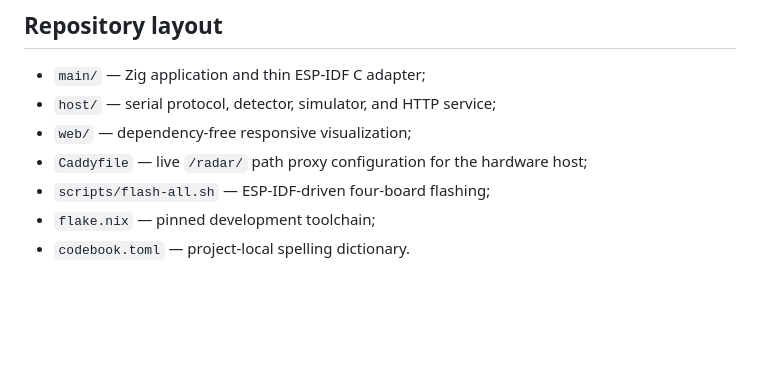
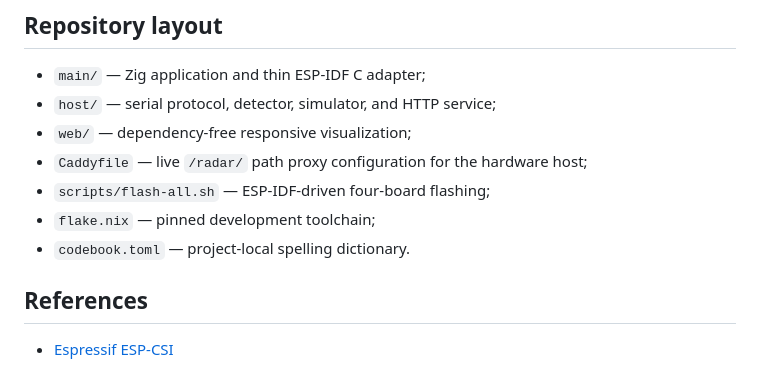
Before and after one commit to thekorn/esp-csi-radar, a Markdown page: README.md, the part around one of its changes. Drawn GitHub-style; blank space fills up the shorter version.

Commit message:
Update README references
Amp-Thread-ID: https://ampcode.com/threads/T-01a04e2a-29b9-74da-a3e5-6dfb744b893e

```diff
--- a/README.md
+++ b/README.md
@@ -171,3 +164,7 @@ occupied, empty, and nuisance data before relying on its output.
 - `scripts/flash-all.sh` — ESP-IDF-driven four-board flashing;
 - `flake.nix` — pinned development toolchain;
 - `codebook.toml` — project-local spelling dictionary.
+
+## References
+
+- [Espressif ESP-CSI](https://github.com/espressif/esp-csi)
```
Also changed, not shown: other parts of README.md (+0 -7 lines).
